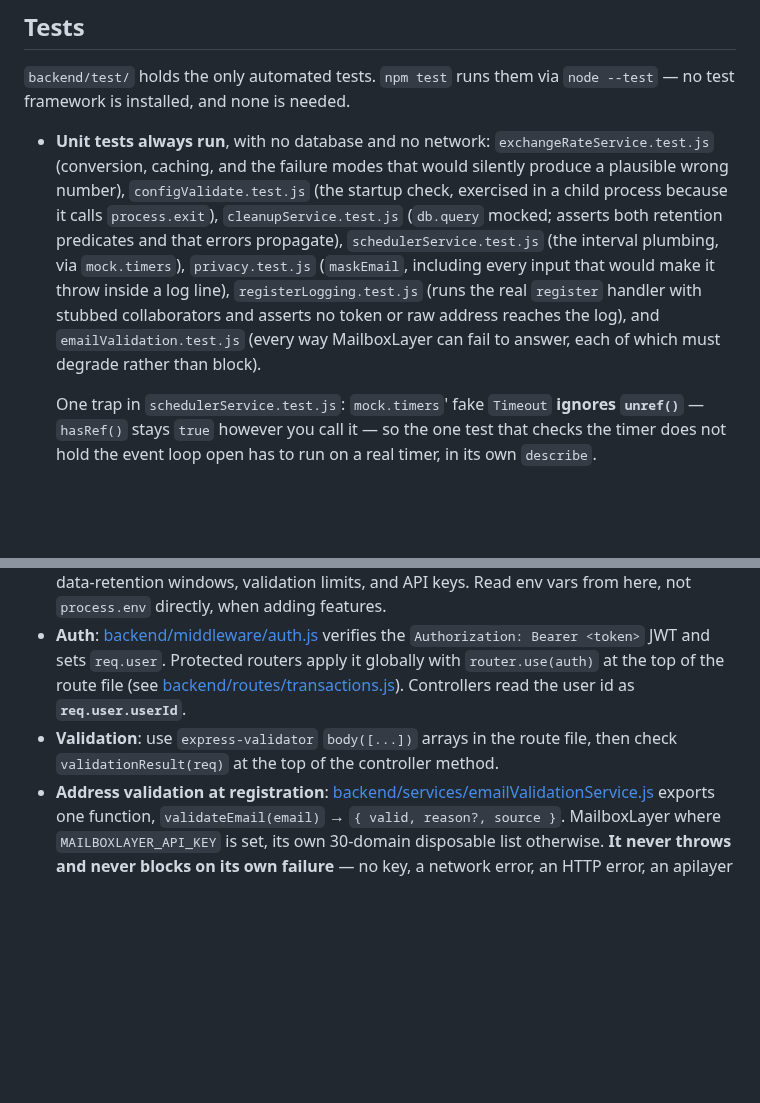
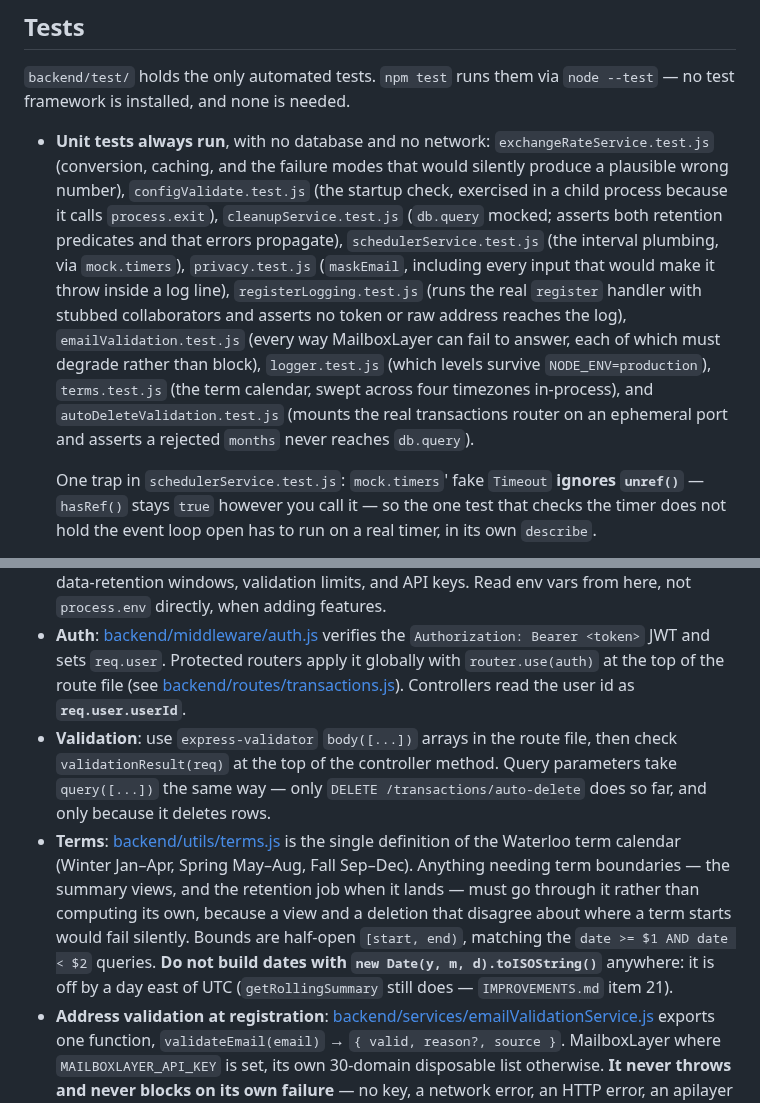
Before and after one commit to rick-mingyu-liu/MindGo, a Markdown page: CLAUDE.md, 2 parts joined by grey strips. GitHub-like rendering; blank space fills up the shorter version.

```diff
--- a/CLAUDE.md
+++ b/CLAUDE.md
@@ -33,7 +33,7 @@ npm run check:locales  # fails on duplicate keys in public/locales/*/common.json
 
 `backend/test/` holds the only automated tests. `npm test` runs them via `node --test` — no test framework is installed, and none is needed.
 
-- **Unit tests always run**, with no database and no network: `exchangeRateService.test.js` (conversion, caching, and the failure modes that would silently produce a plausible wrong number), `configValidate.test.js` (the startup check, exercised in a child process because it calls `process.exit`), `cleanupService.test.js` (`db.query` mocked; asserts both retention predicates and that errors propagate), `schedulerService.test.js` (the interval plumbing, via `mock.timers`), `privacy.test.js` (`maskEmail`, including every input that would make it throw inside a log line), `registerLogging.test.js` (runs the real `register` handler with stubbed collaborators and asserts no token or raw address reaches the log), and `emailValidation.test.js` (every way MailboxLayer can fail to answer, each of which must degrade rather than block).
+- **Unit tests always run**, with no database and no network: `exchangeRateService.test.js` (conversion, caching, and the failure modes that would silently produce a plausible wrong number), `configValidate.test.js` (the startup check, exercised in a child process because it calls `process.exit`), `cleanupService.test.js` (`db.query` mocked; asserts both retention predicates and that errors propagate), `schedulerService.test.js` (the interval plumbing, via `mock.timers`), `privacy.test.js` (`maskEmail`, including every input that would make it throw inside a log line), `registerLogging.test.js` (runs the real `register` handler with stubbed collaborators and asserts no token or raw address reaches the log), `emailValidation.test.js` (every way MailboxLayer can fail to answer, each of which must degrade rather than block), `logger.test.js` (which levels survive `NODE_ENV=production`), `terms.test.js` (the term calendar, swept across four timezones in-process), and `autoDeleteValidation.test.js` (mounts the real transactions router on an ephemeral port and asserts a rejected `months` never reaches `db.query`).
 
   One trap in `schedulerService.test.js`: `mock.timers`' fake `Timeout` **ignores `unref()`** — `hasRef()` stays `true` however you call it — so the one test that checks the timer does not hold the event loop open has to run on a real timer, in its own `describe`.
 - **`api.test.js` needs a database and skips without one.** It refuses to borrow `DATABASE_URL` from `.env`; point it at a throwaway database instead:
@@ -63,7 +63,8 @@ Request flow: **route → (auth middleware) → validation → controller → se
 - [backend/app.js](backend/app.js) wires helmet, morgan, cors, JSON parsing, mounts routers under `/auth`, `/transactions`, `/summary`, `/goals`, `/investments`, `/ai`, then global error + 404 handlers. On startup it also calls `schedulerService.init()`.
 - **All config is centralized** in [backend/config/index.js](backend/config/index.js) — ports, JWT settings, cron schedules, data-retention windows, validation limits, and API keys. Read env vars from here, not `process.env` directly, when adding features.
 - **Auth**: [backend/middleware/auth.js](backend/middleware/auth.js) verifies the `Authorization: Bearer <token>` JWT and sets `req.user`. Protected routers apply it globally with `router.use(auth)` at the top of the route file (see [backend/routes/transactions.js](backend/routes/transactions.js)). Controllers read the user id as **`req.user.userId`**.
-- **Validation**: use `express-validator` `body([...])` arrays in the route file, then check `validationResult(req)` at the top of the controller method.
+- **Validation**: use `express-validator` `body([...])` arrays in the route file, then check `validationResult(req)` at the top of the controller method. Query parameters take `query([...])` the same way — only `DELETE /transactions/auto-delete` does so far, and only because it deletes rows.
+- **Terms**: [backend/utils/terms.js](backend/utils/terms.js) is the single definition of the Waterloo term calendar (Winter Jan–Apr, Spring May–Aug, Fall Sep–Dec). Anything needing term boundaries — the summary views, and the retention job when it lands — must go through it rather than computing its own, because a view and a deletion that disagree about where a term starts would fail silently. Bounds are half-open `[start, end)`, matching the `date >= $1 AND date < $2` queries. **Do not build dates with `new Date(y, m, d).toISOString()`** anywhere: it is off by a day east of UTC (`getRollingSummary` still does — `IMPROVEMENTS.md` item 21).
 - **Address validation at registration**: [backend/services/emailValidationService.js](backend/services/emailValidationService.js) exports one function, `validateEmail(email)` → `{ valid, reason?, source }`. MailboxLayer where `MAILBOXLAYER_API_KEY` is set, its own 30-domain disposable list otherwise. **It never throws and never blocks on its own failure** — no key, a network error, an HTTP error, an apilayer error payload (HTTP 200 with `success: false`) or an unrecognised response shape all fall back to the domain list, loudly via `console.error`. The previous version turned each of those into a rejected or 500ing registration (`IMPROVEMENTS.md` item 13). Keep that property if you touch it: `test/emailValidation.test.js` has a case per failure mode.
 - **Log levels**: [backend/utils/logger.js](backend/utils/logger.js). `info`, `warn` and `debug` are gated on `config.logging.enableConsoleLogs` = `NODE_ENV === 'development'`, so **they print nothing in production**. `error` and `audit` always print. Use `logger.audit` only for events that destroy or irreversibly change user data — the retention deletions do, which is why they moved off `info` (`IMPROVEMENTS.md` item 17). `LOG_LEVEL` is close to inert: it gates `debug()` and nothing else (item 19).
 - **Logging user data**: **never log a credential** — verification tokens, JWTs, password hashes. For addresses, the rule is *log a user id where one exists, and a masked address only where one does not* (before the INSERT, or when a lookup found nothing). `maskEmail()` in [backend/utils/privacy.js](backend/utils/privacy.js) produces `j***@example.com`. Registration leaked verification tokens this way once (`IMPROVEMENTS.md` item 16); `test/registerLogging.test.js` guards it by running the real handler and inspecting everything it printed.
```
Also changed, not shown: IMPROVEMENTS.md (+54 -5 lines).
